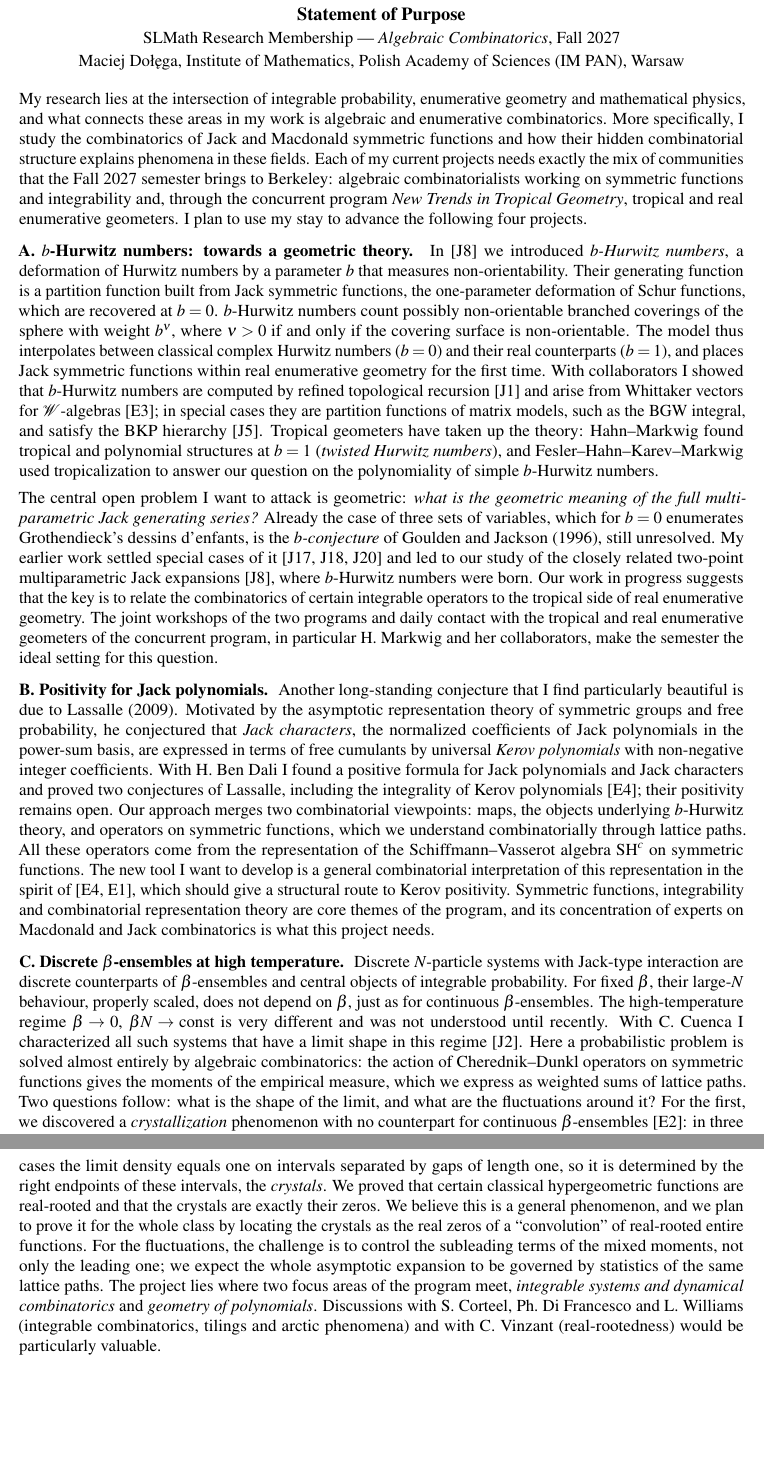
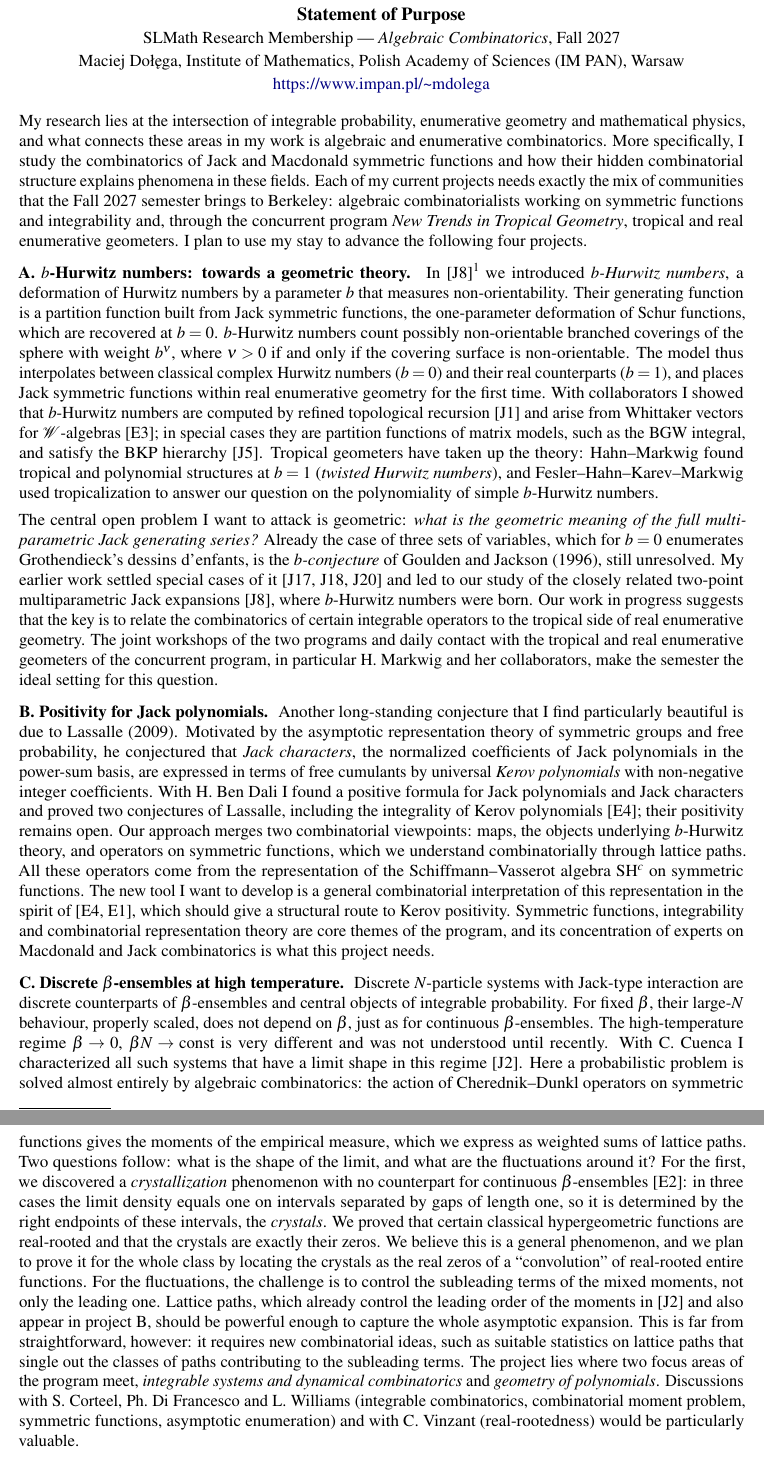
Before and after one commit to maciekdolega/Simons-Laufer-Algebraic-Combinatorics-2027, a LaTeX paper (Dolega-Statement-of-Purpose.tex): two parts of pages 1 and 2 of 2, joined at a grey line, cut so that both start at the same text, the shorter picture padded with empty space. Compiled offline with pdfLaTeX.

Commit message:
version 3

```diff
--- a/Dolega-Statement-of-Purpose.tex
+++ b/Dolega-Statement-of-Purpose.tex
@@ -6,6 +6,7 @@
 \usepackage{microtype}
 \usepackage[colorlinks,urlcolor=blue!50!black,linkcolor=black]{hyperref}
 \usepackage{xcolor}
+\urlstyle{same}
 
 \pagestyle{plain}
 \setlength{\parindent}{0pt}
@@ -17,7 +18,8 @@
 \begin{center}
 {\large\bfseries Statement of Purpose}\\[2pt]
 SLMath Research Membership --- \emph{Algebraic Combinatorics}, Fall 2027\\[2pt]
-Maciej Dołęga, Institute of Mathematics, Polish Academy of Sciences (IM PAN), Warsaw
+Maciej Dołęga, Institute of Mathematics, Polish Academy of Sciences (IM PAN), Warsaw\\[2pt]
+\url{https://www.impan.pl/~mdolega}
 \end{center}
 
 \smallskip
@@ -25,7 +27,7 @@ Maciej Dołęga, Institute of Mathematics, Polish Academy of Sciences (IM PAN),
 My research lies at the intersection of integrable probability, enumerative geometry and mathematical physics, and what connects these areas in my work is algebraic and enumerative combinatorics. More specifically, I study the combinatorics of Jack and Macdonald symmetric functions and how their hidden combinatorial structure explains phenomena in these fields. Each of my current projects needs exactly the mix of communities that the Fall~2027 semester brings to Berkeley: algebraic combinatorialists working on symmetric functions and integrability and, through the concurrent program \emph{New Trends in Tropical Geometry}, tropical and real enumerative geometers. I plan to use my stay to advance the following four projects.
 
 \proj{A. $b$-Hurwitz numbers: towards a geometric theory.}
-In~[J8] we introduced \emph{$b$-Hurwitz numbers}, a deformation of Hurwitz numbers by a parameter $b$ that measures non-orientability. Their generating function is a partition function built from Jack symmetric functions, the one-parameter deformation of Schur functions, which are recovered at $b=0$. $b$-Hurwitz numbers count possibly non-orientable branched coverings of the sphere with weight $b^{\nu}$, where $\nu>0$ if and only if the covering surface is non-orientable. The model thus interpolates between classical complex Hurwitz numbers ($b=0$) and their real counterparts ($b=1$), and places Jack symmetric functions within real enumerative geometry for the first time. With collaborators I showed that $b$-Hurwitz numbers are computed by refined topological recursion~[J1] and arise from Whittaker vectors for $\mathcal{W}$-algebras~[E3]; in special cases they are partition functions of matrix models, such as the BGW integral, and satisfy the BKP hierarchy~[J5]. Tropical geometers have taken up the theory: Hahn--Markwig found tropical and polynomial structures at $b=1$ (\emph{twisted Hurwitz numbers}), and Fesler--Hahn--Karev--Markwig used tropicalization to answer our question on the polynomiality of simple $b$-Hurwitz numbers.
+In~[J8]\footnote{References [J$\ast$], [E$\ast$] and [F$\ast$] refer to my list of publications attached to this application.} we introduced \emph{$b$-Hurwitz numbers}, a deformation of Hurwitz numbers by a parameter $b$ that measures non-orientability. Their generating function is a partition function built from Jack symmetric functions, the one-parameter deformation of Schur functions, which are recovered at $b=0$. $b$-Hurwitz numbers count possibly non-orientable branched coverings of the sphere with weight $b^{\nu}$, where $\nu>0$ if and only if the covering surface is non-orientable. The model thus interpolates between classical complex Hurwitz numbers ($b=0$) and their real counterparts ($b=1$), and places Jack symmetric functions within real enumerative geometry for the first time. With collaborators I showed that $b$-Hurwitz numbers are computed by refined topological recursion~[J1] and arise from Whittaker vectors for $\mathcal{W}$-algebras~[E3]; in special cases they are partition functions of matrix models, such as the BGW integral, and satisfy the BKP hierarchy~[J5]. Tropical geometers have taken up the theory: Hahn--Markwig found tropical and polynomial structures at $b=1$ (\emph{twisted Hurwitz numbers}), and Fesler--Hahn--Karev--Markwig used tropicalization to answer our question on the polynomiality of simple $b$-Hurwitz numbers.
 
 The central open problem I want to attack is geometric: \emph{what is the geometric meaning of the full multiparametric Jack generating series?} Already the case of three sets of variables, which for $b=0$ enumerates Grothendieck's dessins d'enfants, is the \emph{$b$-conjecture} of Goulden and Jackson (1996), still unresolved. My earlier work settled special cases of it~[J17,~J18,~J20] and led to our study of the closely related two-point multiparametric Jack expansions~[J8], where $b$-Hurwitz numbers were born. Our work in progress suggests that the key is to relate the combinatorics of certain integrable operators to the tropical side of real enumerative geometry. The joint workshops of the two programs and daily contact with the tropical and real enumerative geometers of the concurrent program, in particular H.~Markwig and her collaborators, make the semester the ideal setting for this question.
 
@@ -33,7 +35,7 @@ The central open problem I want to attack is geometric: \emph{what is the geomet
 Another long-standing conjecture that I find particularly beautiful is due to Lassalle (2009). Motivated by the asymptotic representation theory of symmetric groups and free probability, he conjectured that \emph{Jack characters}, the normalized coefficients of Jack polynomials in the power-sum basis, are expressed in terms of free cumulants by universal \emph{Kerov polynomials} with non-negative integer coefficients. With H.~Ben~Dali I found a positive formula for Jack polynomials and Jack characters and proved two conjectures of Lassalle, including the integrality of Kerov polynomials~[E4]; their positivity remains open. Our approach merges two combinatorial viewpoints: maps, the objects underlying $b$-Hurwitz theory, and operators on symmetric functions, which we understand combinatorially through lattice paths. All these operators come from the representation of the Schiffmann--Vasserot algebra $\mathrm{SH}^c$ on symmetric functions. The new tool I want to develop is a general combinatorial interpretation of this representation in the spirit of~[E4,~E1], which should give a structural route to Kerov positivity. Symmetric functions, integrability and combinatorial representation theory are core themes of the program, and its concentration of experts on Macdonald and Jack combinatorics is what this project needs.
 
 \proj{C. Discrete $\beta$-ensembles at high temperature.}
-Discrete $N$-particle systems with Jack-type interaction are discrete counterparts of $\beta$-ensembles and central objects of integrable probability. For fixed $\beta$, their large-$N$ behaviour, properly scaled, does not depend on $\beta$, just as for continuous $\beta$-ensembles. The high-temperature regime $\beta\to0$, $\beta N\to\mathrm{const}$ is very different and was not understood until recently. With C.~Cuenca I characterized all such systems that have a limit shape in this regime~[J2]. Here a probabilistic problem is solved almost entirely by algebraic combinatorics: the action of Cherednik--Dunkl operators on symmetric functions gives the moments of the empirical measure, which we express as weighted sums of lattice paths. Two questions follow: what is the shape of the limit, and what are the fluctuations around it? For the first, we discovered a \emph{crystallization} phenomenon with no counterpart for continuous $\beta$-ensembles~[E2]: in three cases the limit density equals one on intervals separated by gaps of length one, so it is determined by the right endpoints of these intervals, the \emph{crystals}. We proved that certain classical hypergeometric functions are real-rooted and that the crystals are exactly their zeros. We believe this is a general phenomenon, and we plan to prove it for the whole class by locating the crystals as the real zeros of a ``convolution'' of real-rooted entire functions. For the fluctuations, the challenge is to control the subleading terms of the mixed moments, not only the leading one; we expect the whole asymptotic expansion to be governed by statistics of the same lattice paths. The project lies where two focus areas of the program meet, \emph{integrable systems and dynamical combinatorics} and \emph{geometry of polynomials}. Discussions with S.~Corteel, Ph.~Di~Francesco and L.~Williams (integrable combinatorics, tilings and arctic phenomena) and with C.~Vinzant (real-rootedness) would be particularly valuable.
+Discrete $N$-particle systems with Jack-type interaction are discrete counterparts of $\beta$-ensembles and central objects of integrable probability. For fixed $\beta$, their large-$N$ behaviour, properly scaled, does not depend on $\beta$, just as for continuous $\beta$-ensembles. The high-temperature regime $\beta\to0$, $\beta N\to\mathrm{const}$ is very different and was not understood until recently. With C.~Cuenca I characterized all such systems that have a limit shape in this regime~[J2]. Here a probabilistic problem is solved almost entirely by algebraic combinatorics: the action of Cherednik--Dunkl operators on symmetric functions gives the moments of the empirical measure, which we express as weighted sums of lattice paths. Two questions follow: what is the shape of the limit, and what are the fluctuations around it? For the first, we discovered a \emph{crystallization} phenomenon with no counterpart for continuous $\beta$-ensembles~[E2]: in three cases the limit density equals one on intervals separated by gaps of length one, so it is determined by the right endpoints of these intervals, the \emph{crystals}. We proved that certain classical hypergeometric functions are real-rooted and that the crystals are exactly their zeros. We believe this is a general phenomenon, and we plan to prove it for the whole class by locating the crystals as the real zeros of a ``convolution'' of real-rooted entire functions. For the fluctuations, the challenge is to control the subleading terms of the mixed moments, not only the leading one. Lattice paths, which already control the leading order of the moments in~[J2] and also appear in project~B, should be powerful enough to capture the whole asymptotic expansion. This is far from straightforward, however: it requires new combinatorial ideas, such as suitable statistics on lattice paths that single out the classes of paths contributing to the subleading terms. The project lies where two focus areas of the program meet, \emph{integrable systems and dynamical combinatorics} and \emph{geometry of polynomials}. Discussions with S.~Corteel, Ph.~Di~Francesco and L.~Williams (integrable combinatorics, combinatorial moment problem, symmetric functions, asymptotic enumeration) and with C.~Vinzant (real-rootedness) would be particularly valuable.
 
 \proj{D. General-$\beta$ matrix integrals, with J.~Novak.}
 With J.~Novak (UCSD) I study the large-$N$ asymptotics of the general-$\beta$ analogues of the Harish-Chandra--Itzykson--Zuber and Brézin--Gross--Witten integrals. These are multivariate Bessel functions; the second also appears in gauge theory as a Gaiotto state. Novak's approach for $\beta=2$ relies on monotone Hurwitz numbers and their combinatorics. The missing general-$\beta$ ingredients come from my recent work: $b$-monotone Hurwitz numbers with their cut-and-join equation and Virasoro constraints~[J5,~J8], and the asymptotics of Jack--Plancherel diagrams~[J14,~J3]. We have proved a version of the conjectured asymptotics and are writing the paper; the more ambitious general statement remains open. Novak plans to take part in the program, and since we otherwise have little opportunity to work together in person, overlapping at SLMath may be decisive for completing the project.
```
Also changed, not shown: Dolega-Statement-of-Purpose.tex (2 more changed lines).
